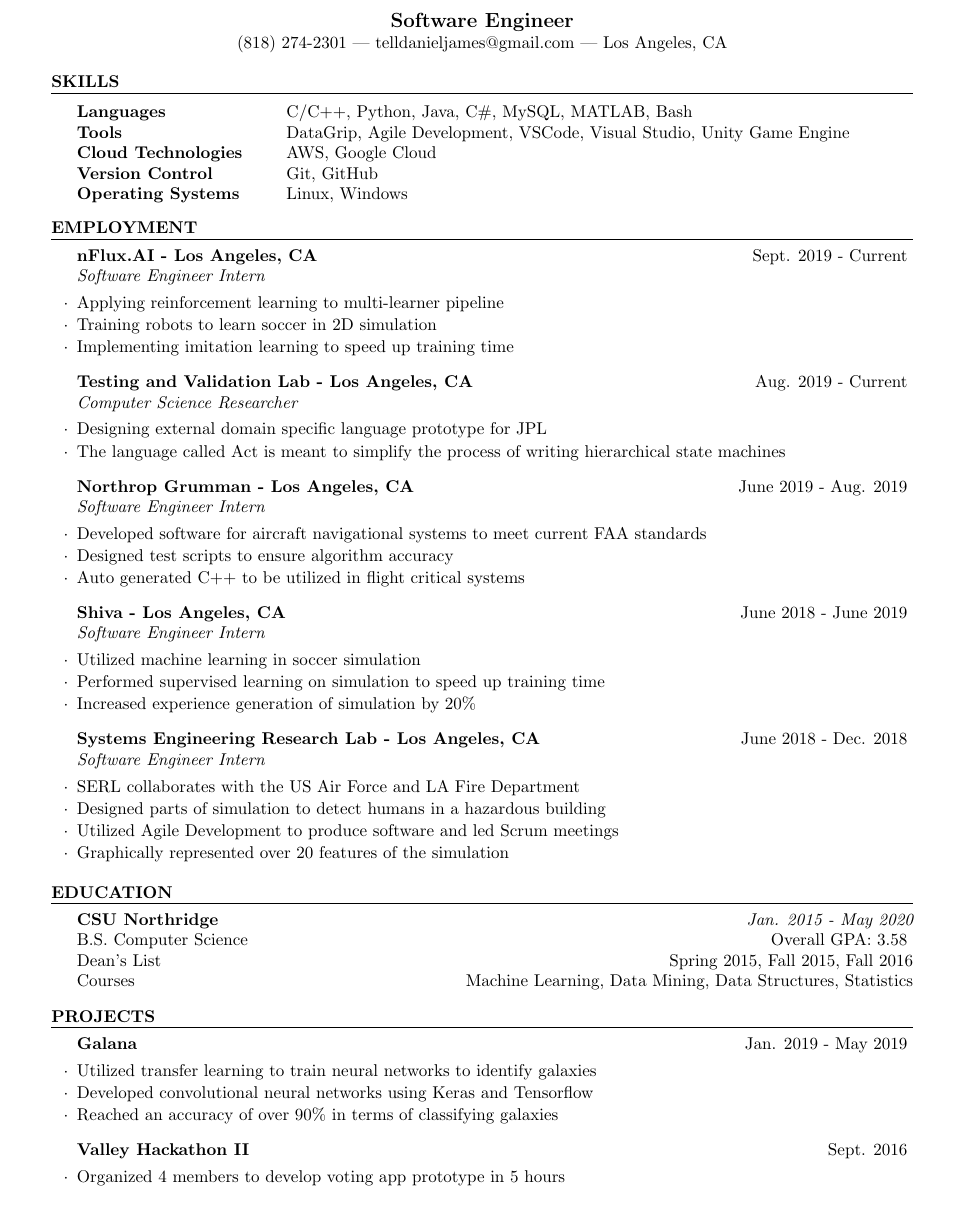
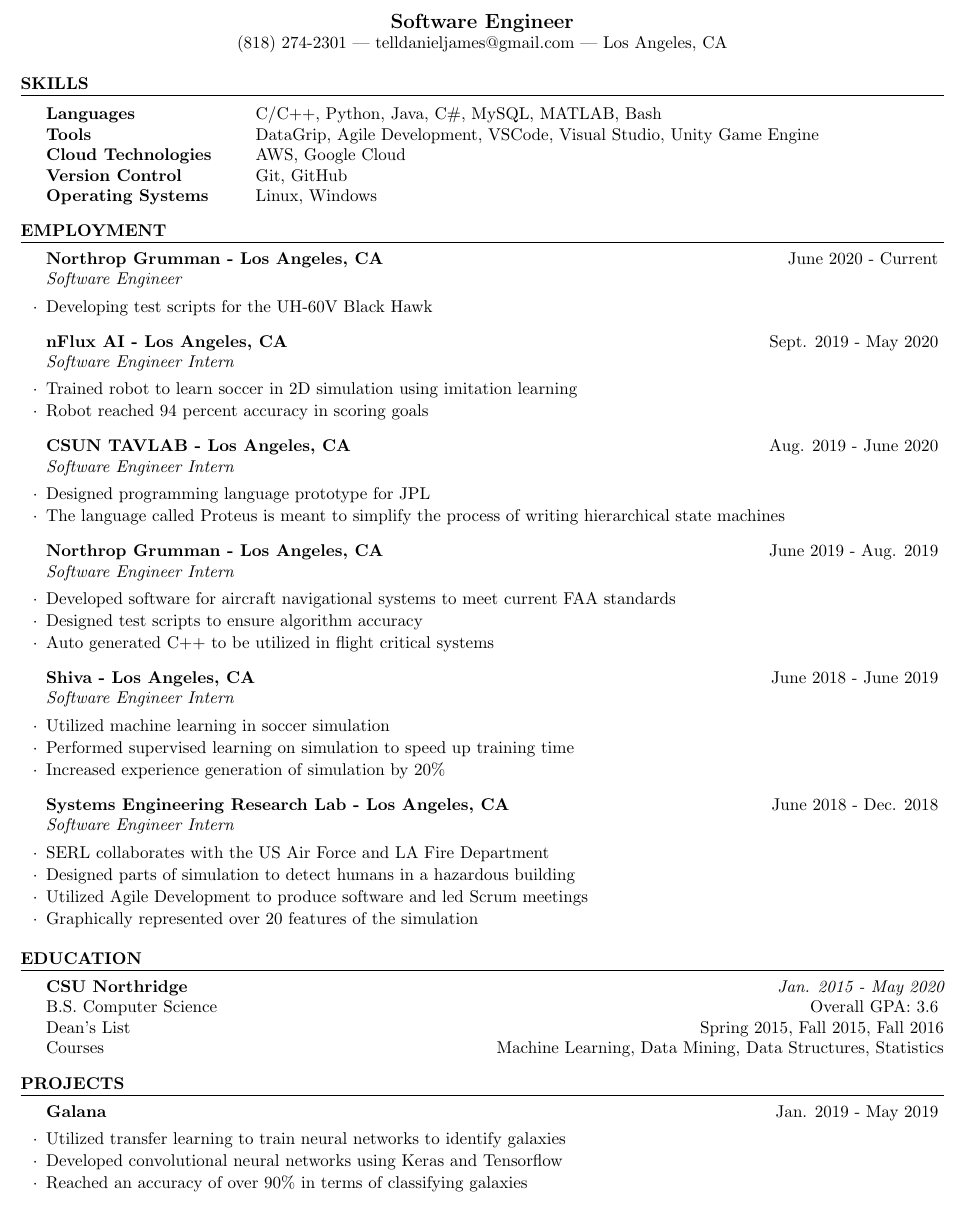
Before and after one commit to DanielTellier/resumes, a LaTeX CV (latex_resume/daniel_tellier.tex): part of the page, cut so that both start at the same text. Compiled offline with pdfLaTeX.

Commit message:
Updated latex resume for 2020

```diff
--- a/latex_resume/daniel_tellier.tex
+++ b/latex_resume/daniel_tellier.tex
@@ -1,5 +1,5 @@
 \documentclass{resume}
-\usepackage[left=0.75in,top=0.6in,right=0.75in,bottom=0.6in]{geometry}
+\usepackage[left=0.5in,top=0.5in,right=0.5in,bottom=0.5in]{geometry}
 \newcommand{\tab}[1]{\hspace{.2667\textwidth}\rlap{#1}}
 \newcommand{\itab}[1]{\hspace{0em}\rlap{#1}}
 
@@ -20,14 +20,16 @@
 \end{rSection}
 
 \begin{rSection}{Employment}
-    \begin{rSubsection}{nFlux.AI - Los Angeles, CA}{Sept. 2019 - Current}{Software Engineer Intern}{}
-        \item Applying reinforcement learning to multi-learner pipeline
-        \item Training robots to learn soccer in 2D simulation
-        \item Implementing imitation learning to speed up training time
+    \begin{rSubsection}{Northrop Grumman - Los Angeles, CA}{June 2020 - Current}{Software Engineer}{}
+        \item Developing test scripts for the UH-60V Black Hawk
     \end{rSubsection}
-    \begin{rSubsection}{Testing and Validation Lab - Los Angeles, CA}{Aug. 2019 - Current}{Computer Science Researcher}{}
-        \item Designing external domain specific language prototype for JPL
-        \item The language called Act is meant to simplify the process of writing hierarchical state machines
+    \begin{rSubsection}{nFlux AI - Los Angeles, CA}{Sept. 2019 - May 2020}{Software Engineer Intern}{}
+        \item Trained robot to learn soccer in 2D simulation using imitation learning
+        \item Robot reached 94 percent accuracy in scoring goals
+    \end{rSubsection}
+    \begin{rSubsection}{CSUN TAVLAB - Los Angeles, CA}{Aug. 2019 - June 2020}{Software Engineer Intern}{}
+        \item Designed programming language prototype for JPL
+        \item The language called Proteus is meant to simplify the process of writing hierarchical state machines
     \end{rSubsection}
     \begin{rSubsection}{Northrop Grumman - Los Angeles, CA}{June 2019 - Aug. 2019}{Software Engineer Intern}{}
         \item Developed software for aircraft navigational systems to meet current FAA standards
@@ -49,7 +51,7 @@
 
 \begin{rSection}{Education}
     {\bf CSU Northridge} \hfill {\em Jan. 2015 - May 2020}
-    \\ B.S. Computer Science \hfill { Overall GPA: 3.58 }
+    \\ B.S. Computer Science \hfill { Overall GPA: 3.6 }
     \\ Dean's List \hfill {Spring 2015, Fall 2015, Fall 2016}
     \\ Courses \hfill {Machine Learning, Data Mining, Data Structures, Statistics}
 \end{rSection}
@@ -60,9 +62,6 @@
         \item Developed convolutional neural networks using Keras and Tensorflow
         \item Reached an accuracy of over 90\% in terms of classifying galaxies
     \end{rSubsection}
-    \begin{rSubsection}{Valley Hackathon II}{Sept. 2016}{}{}
-        \item Organized 4 members to develop voting app prototype in 5 hours
-    \end{rSubsection}
 \end{rSection}
 
 \end{document}
```
Also changed, not shown: latex_resume/daniel_tellier.pdf.
